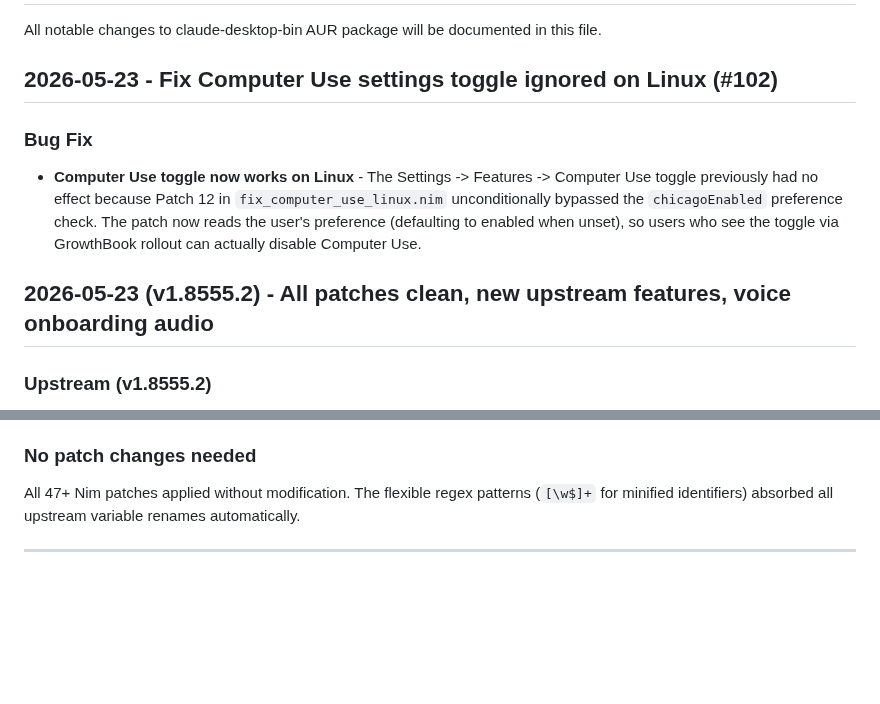
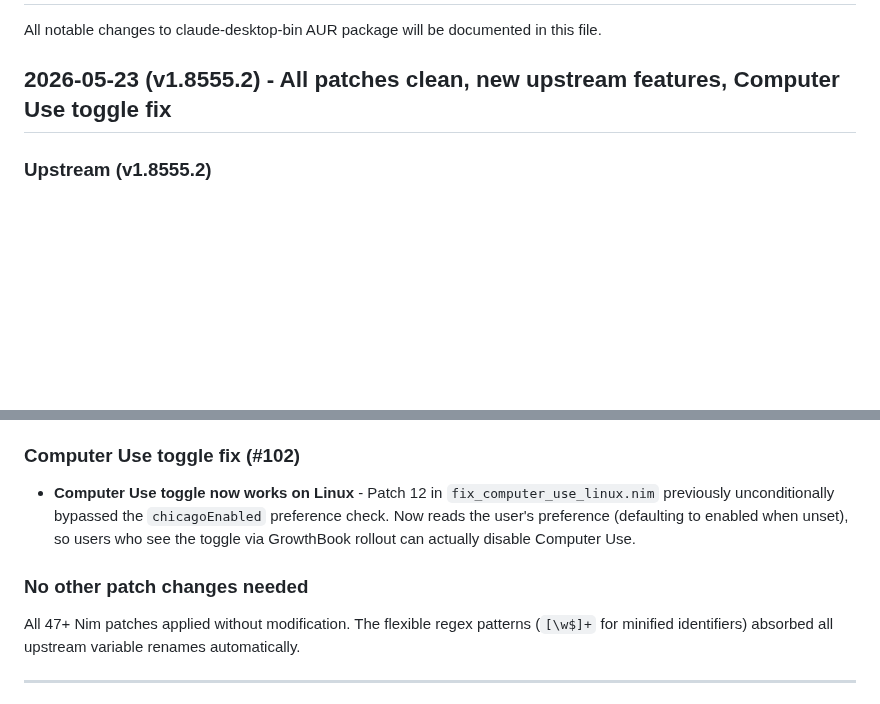
Before and after one commit to patrickjaja/claude-desktop-bin, a Markdown page: CHANGELOG.md, 2 parts joined by grey strips. GitHub-like rendering; blank space fills up the shorter version.

Commit message:
Consolidate 2026-05-23 changelog entries into single day section

```diff
--- a/CHANGELOG.md
+++ b/CHANGELOG.md
@@ -2,13 +2,7 @@
 
 All notable changes to claude-desktop-bin AUR package will be documented in this file.
 
-## 2026-05-23 - Fix Computer Use settings toggle ignored on Linux (#102)
-
-### Bug Fix
-
-- **Computer Use toggle now works on Linux** - The Settings -> Features -> Computer Use toggle previously had no effect because Patch 12 in `fix_computer_use_linux.nim` unconditionally bypassed the `chicagoEnabled` preference check. The patch now reads the user's preference (defaulting to enabled when unset), so users who see the toggle via GrowthBook rollout can actually disable Computer Use.
-
-## 2026-05-23 (v1.8555.2) - All patches clean, new upstream features, voice onboarding audio
+## 2026-05-23 (v1.8555.2) - All patches clean, new upstream features, Computer Use toggle fix
 
 ### Upstream (v1.8555.2)
 
@@ -41,7 +35,11 @@ All notable changes to claude-desktop-bin AUR package will be documented in this
 - **No new platform gates** blocking Linux
 - **Electron:** v42.0.0 (check package.json - renderer reports 41.6.1 in extracted bundle but build uses 42.0.0)
 
-### No patch changes needed
+### Computer Use toggle fix (#102)
+
+- **Computer Use toggle now works on Linux** - Patch 12 in `fix_computer_use_linux.nim` previously unconditionally bypassed the `chicagoEnabled` preference check. Now reads the user's preference (defaulting to enabled when unset), so users who see the toggle via GrowthBook rollout can actually disable Computer Use.
+
+### No other patch changes needed
 
 All 47+ Nim patches applied without modification. The flexible regex patterns (`[\w$]+` for minified identifiers) absorbed all upstream variable renames automatically.
 
```
